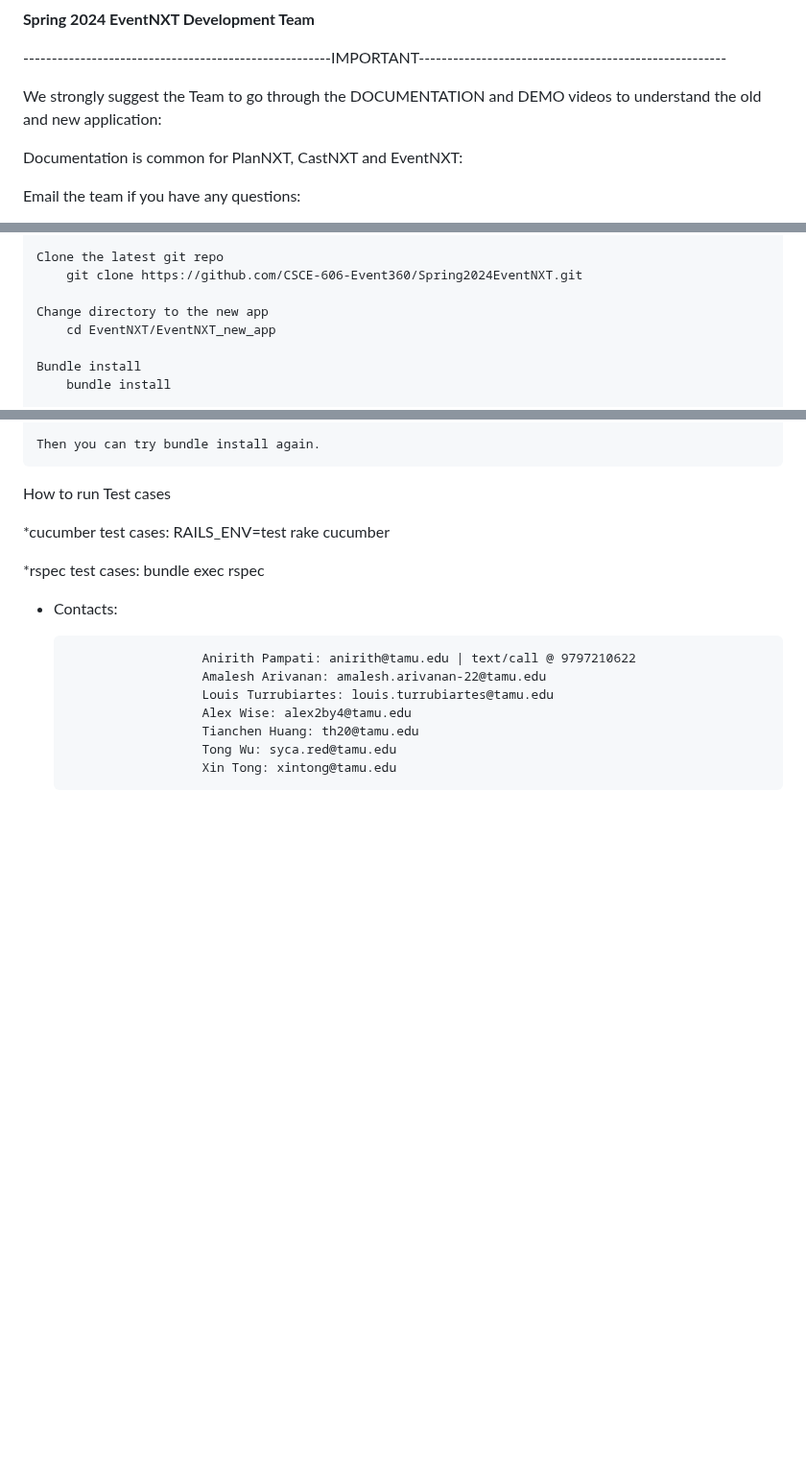
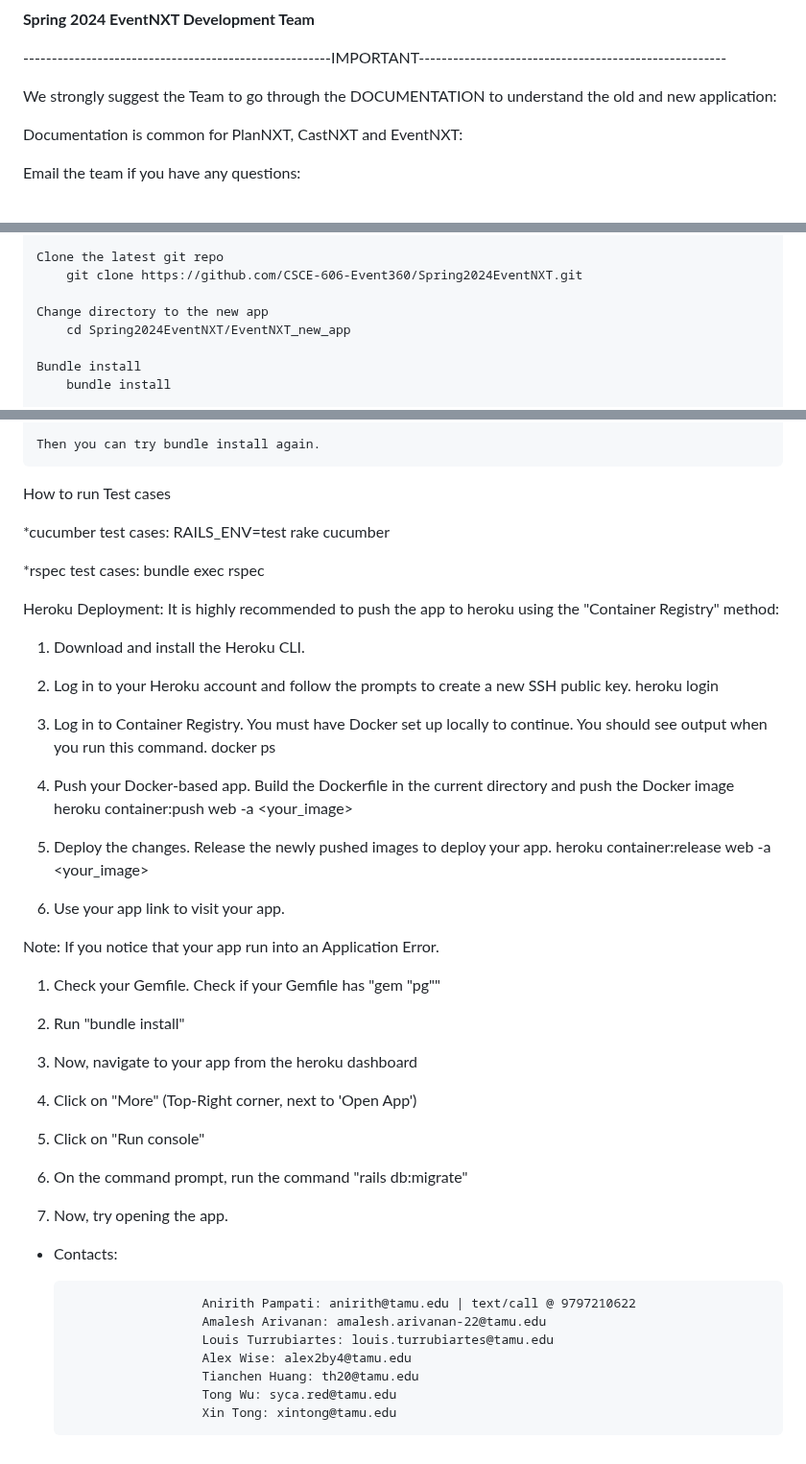
Before and after one commit to xint040/csce606teamcourseprojecteventnxt_FORKED, a Markdown page: README.md, 3 parts joined by grey strips. Shown at 96% size. Rendered like a GitHub page; blank space fills up the shorter version.

```diff
--- a/README.md
+++ b/README.md
@@ -21,7 +21,7 @@ whenever it is necessary to provide notifications/clarifications on any reported
 
 ------------------------------------------------------IMPORTANT------------------------------------------------------
 
-We strongly suggest the Team to go through the DOCUMENTATION and DEMO videos to understand the old and new application:
+We strongly suggest the Team to go through the DOCUMENTATION to understand the old and new application:
 
 Documentation is common for PlanNXT, CastNXT and EventNXT:
 
@@ -57,7 +57,7 @@ If you don't have the ruby or rails. Please follow the below processes.
         git clone https://github.com/CSCE-606-Event360/Spring2024EventNXT.git
 
     Change directory to the new app
-        cd EventNXT/EventNXT_new_app
+        cd Spring2024EventNXT/EventNXT_new_app
 
     Bundle install
         bundle install
@@ -103,6 +103,41 @@ How to run Test cases
 *rspec test cases:
     bundle exec rspec
 
+Heroku Deployment:
+It is highly recommended to push the app to heroku using the "Container Registry" method:
+
+1. Download and install the Heroku CLI.
+
+2. Log in to your Heroku account and follow the prompts to create a new SSH public key.
+    heroku login
+
+3. Log in to Container Registry. You must have Docker set up locally to continue. You should see output when you run this command.
+    docker ps
+
+4. Push your Docker-based app. Build the Dockerfile in the current directory and push the Docker image
+    heroku container:push web -a <your_image>
+
+5. Deploy the changes. Release the newly pushed images to deploy your app.
+    heroku container:release web -a <your_image>
+
+6. Use your app link to visit your app.
+
+Note: If you notice that your app run into an Application Error.
+
+1. Check your Gemfile.
+   Check if your Gemfile has "gem "pg""
+
+2. Run "bundle install"
+
+3. Now, navigate to your app from the heroku dashboard
+
+4. Click on "More" (Top-Right corner, next to 'Open App')
+
+5. Click on "Run console"
+
+6. On the command prompt, run the command "rails db:migrate"
+
+7. Now, try opening the app.
 
 - Contacts:
 
```
